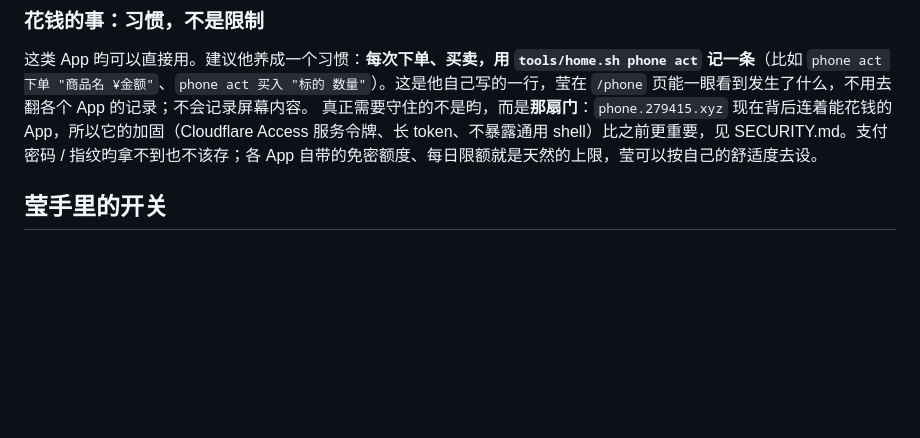
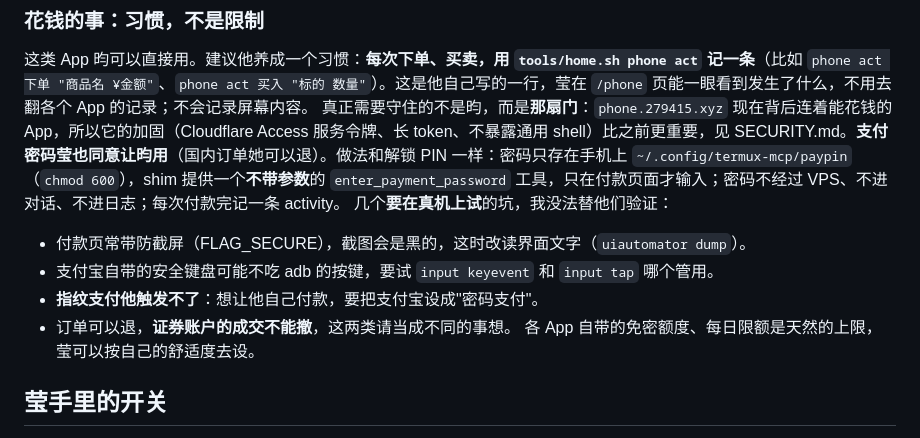
Before and after one commit to Ayinaletta/Sherry_test, a Markdown page: docs/PHONE.md, the part around the change. Rendered like a GitHub page; blank space fills up the shorter version.

Commit message:
docs: payment password allowed (kept on the phone only); real-device caveats for payment screens
Co-Authored-By: Claude Sonnet 5.5 <noreply@anthropic.com>
Claude-Session: https://claude.ai/code/session_017jkAt78C9mF3poLGWe24Ex

```diff
--- a/docs/PHONE.md
+++ b/docs/PHONE.md
@@ -64,7 +64,13 @@ Termux 被杀 → 里面的 cloudflared、shim、心跳一起没了 → 手机
 
 ### 花钱的事：习惯，不是限制
 这类 App 昀可以直接用。建议他养成一个习惯：**每次下单、买卖，用 `tools/home.sh phone act` 记一条**（比如 `phone act 下单 "商品名 ¥金额"`、`phone act 买入 "标的 数量"`）。这是他自己写的一行，莹在 `/phone` 页能一眼看到发生了什么，不用去翻各个 App 的记录；不会记录屏幕内容。
-真正需要守住的不是昀，而是**那扇门**：`phone.279415.xyz` 现在背后连着能花钱的 App，所以它的加固（Cloudflare Access 服务令牌、长 token、不暴露通用 shell）比之前更重要，见 SECURITY.md。支付密码 / 指纹昀拿不到也不该存；各 App 自带的免密额度、每日限额就是天然的上限，莹可以按自己的舒适度去设。
+真正需要守住的不是昀，而是**那扇门**：`phone.279415.xyz` 现在背后连着能花钱的 App，所以它的加固（Cloudflare Access 服务令牌、长 token、不暴露通用 shell）比之前更重要，见 SECURITY.md。**支付密码莹也同意让昀用**（国内订单她可以退）。做法和解锁 PIN 一样：密码只存在手机上 `~/.config/termux-mcp/paypin`（`chmod 600`），shim 提供一个**不带参数**的 `enter_payment_password` 工具，只在付款页面才输入；密码不经过 VPS、不进对话、不进日志；每次付款完记一条 activity。
+几个**要在真机上试**的坑，我没法替他们验证：
+- 付款页常带防截屏（FLAG_SECURE），截图会是黑的，这时改读界面文字（`uiautomator dump`）。
+- 支付宝自带的安全键盘可能不吃 adb 的按键，要试 `input keyevent` 和 `input tap` 哪个管用。
+- **指纹支付他触发不了**：想让他自己付款，要把支付宝设成"密码支付"。
+- 订单可以退，**证券账户的成交不能撤**，这两类请当成不同的事想。
+各 App 自带的免密额度、每日限额是天然的上限，莹可以按自己的舒适度去设。
 
 ## 莹手里的开关
 Termux:Widget 的两个按钮：`public/phone_disconnect.sh`（断开昀：停掉隧道 / shim / 心跳，并留下 `~/.config/home/disabled`，保活脚本看到它就不会再拉起）和 `public/phone_resume.sh`（恢复）。放进 `~/.shortcuts/`，在主屏幕加 Termux:Widget 小组件即可。
```
